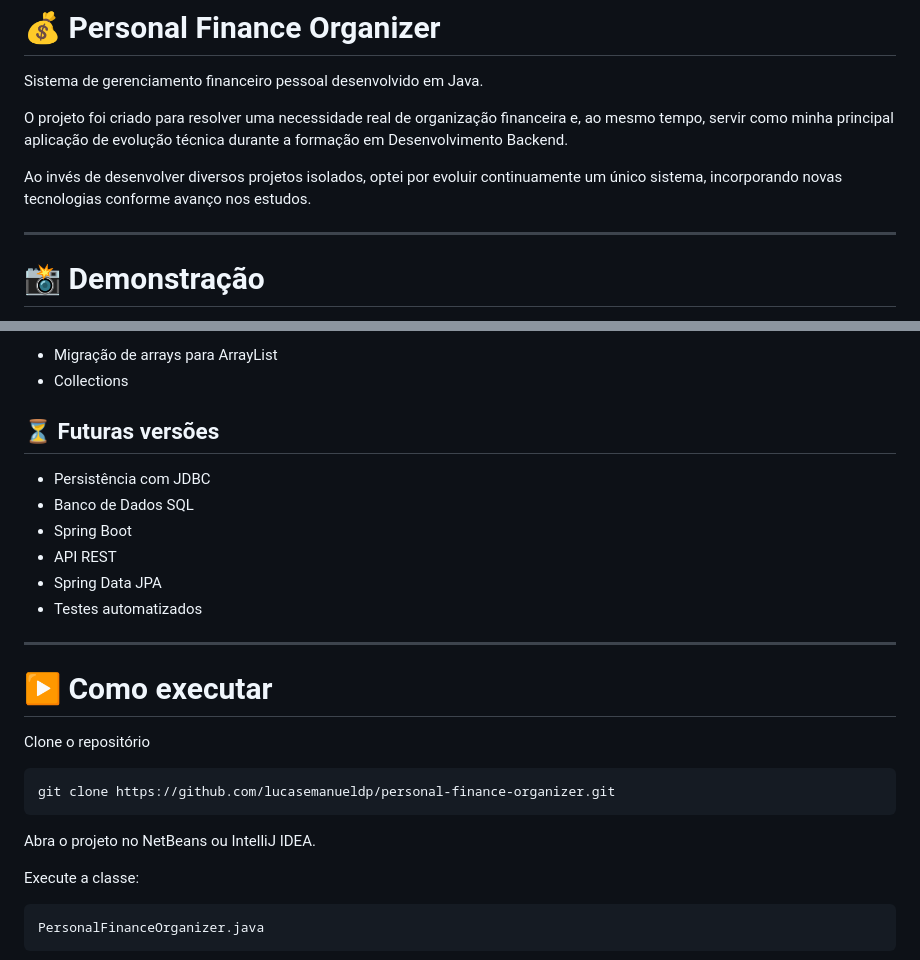
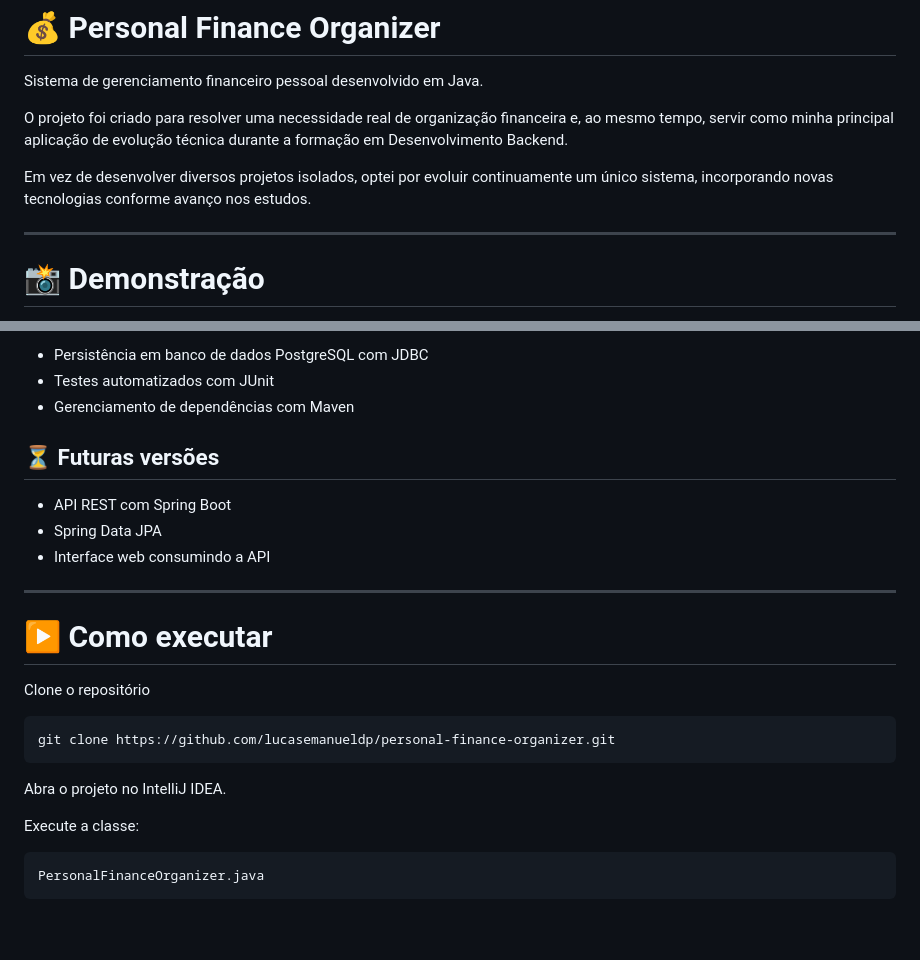
Before and after one commit to lucasemanueldp/personal-finance-organizer, a Markdown page: README.md, 2 parts joined by grey strips. Rendered like a GitHub page; blank space fills up the shorter version.

````diff
--- a/README.md
+++ b/README.md
@@ -4,7 +4,7 @@ Sistema de gerenciamento financeiro pessoal desenvolvido em Java.
 
 O projeto foi criado para resolver uma necessidade real de organização financeira e, ao mesmo tempo, servir como minha principal aplicação de evolução técnica durante a formação em Desenvolvimento Backend.
 
-Ao invés de desenvolver diversos projetos isolados, optei por evoluir continuamente um único sistema, incorporando novas tecnologias conforme avanço nos estudos.
+Em vez de desenvolver diversos projetos isolados, optei por evoluir continuamente um único sistema, incorporando novas tecnologias conforme avanço nos estudos.
 
 ---
 
@@ -120,15 +136,13 @@ Este projeto continuará evoluindo conforme minha evolução como desenvolvedor.
 
-- Migração de arrays para ArrayList
-- Collections
+- Persistência em banco de dados PostgreSQL com JDBC
+- Testes automatizados com JUnit
+- Gerenciamento de dependências com Maven
 
 ## ⏳ Futuras versões
 
-- Persistência com JDBC
-- Banco de Dados SQL
-- Spring Boot
-- API REST
+- API REST com Spring Boot
 - Spring Data JPA
-- Testes automatizados
+- Interface web consumindo a API
 
 ---
 
@@ -140,7 +154,7 @@ Clone o repositório
 git clone https://github.com/lucasemanueldp/personal-finance-organizer.git
 ```
 
-Abra o projeto no NetBeans ou IntelliJ IDEA.
+Abra o projeto no IntelliJ IDEA.
 
 Execute a classe:
 
````
Also changed, not shown: other parts of README.md (+32 -16 lines), screenshots/OrdenarMaiorValor.png (added), screenshots/SubmenuTransacoes.png (added), 2 other files.
